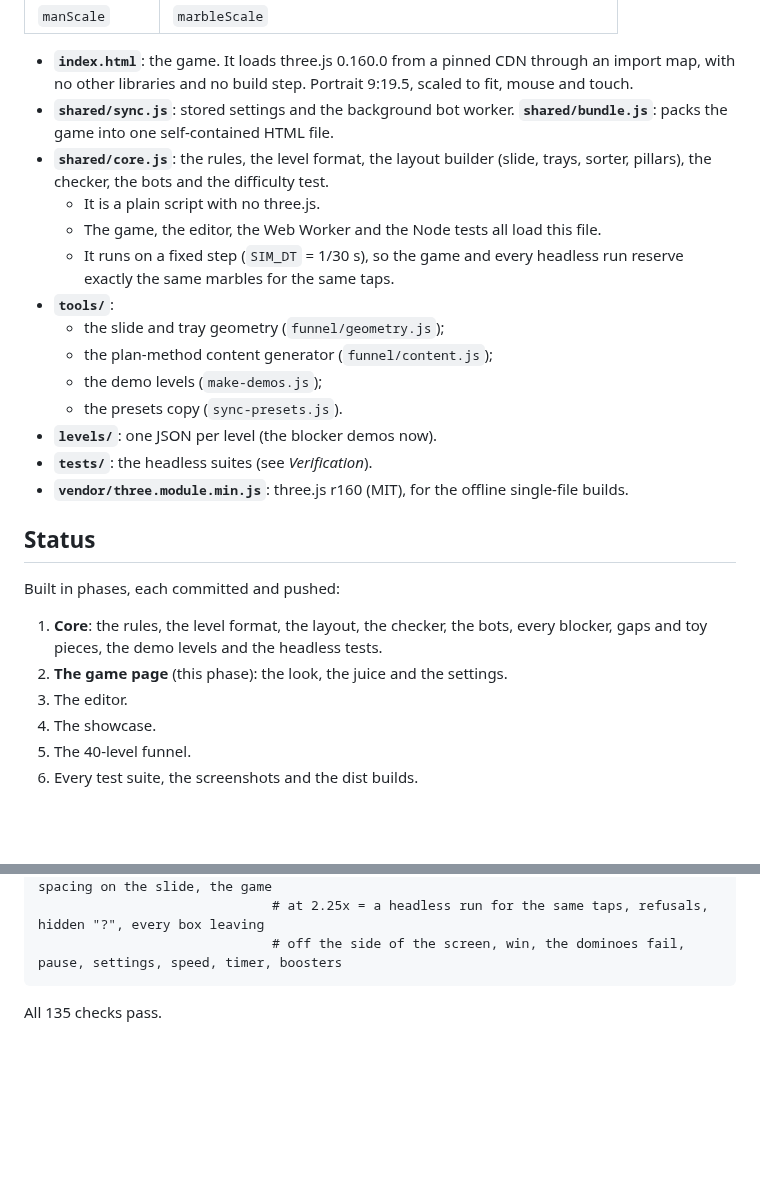
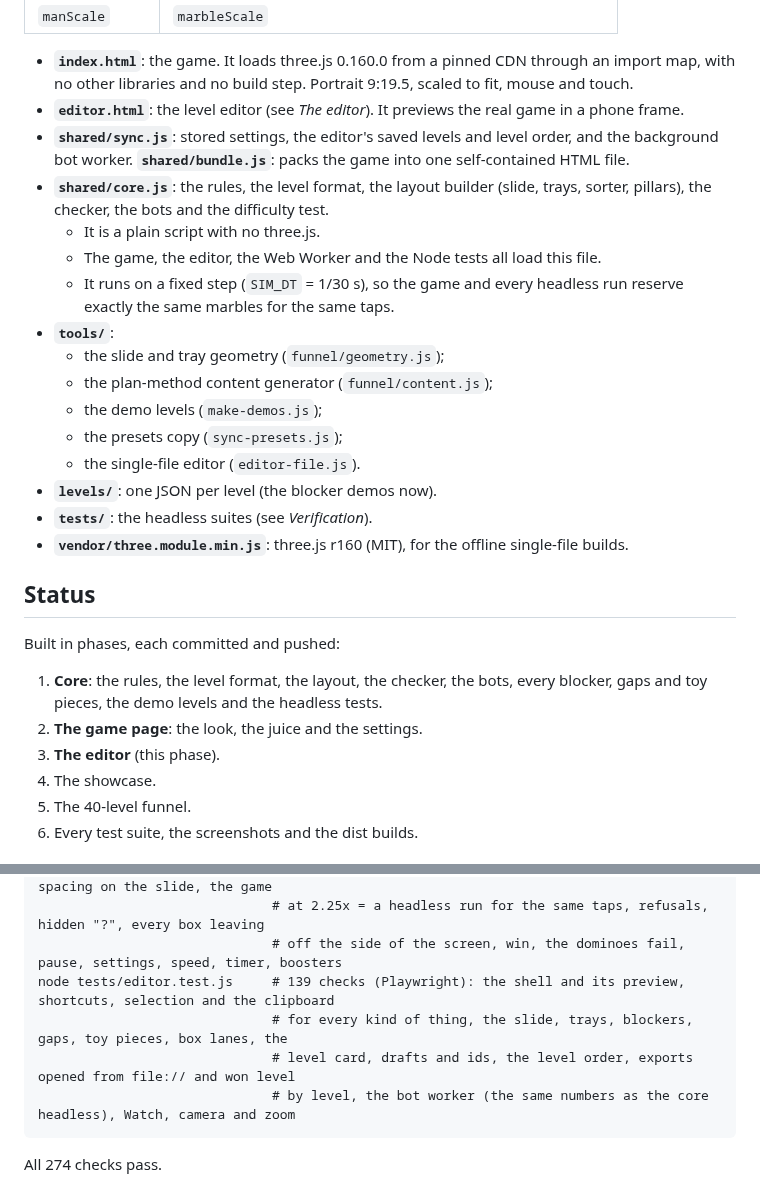
Before and after one commit to bhanyagici/Prototype1, a Markdown page: marble-run/README.md, 2 parts joined by grey strips. Rendered like a GitHub page; blank space fills up the shorter version.

````diff
--- a/marble-run/README.md
+++ b/marble-run/README.md
@@ -19,7 +19,8 @@ level files and builds, retargeted.
 
 - **`index.html`**: the game. It loads three.js 0.160.0 from a pinned CDN through an import map, with no other
   libraries and no build step. Portrait 9:19.5, scaled to fit, mouse and touch.
-- **`shared/sync.js`**: stored settings and the background bot worker. **`shared/bundle.js`**: packs the game into
+- **`editor.html`**: the level editor (see *The editor*). It previews the real game in a phone frame.
+- **`shared/sync.js`**: stored settings, the editor's saved levels and level order, and the background bot worker. **`shared/bundle.js`**: packs the game into
   one self-contained HTML file.
 - **`shared/core.js`**: the rules, the level format, the layout builder (slide, trays, sorter, pillars), the
   checker, the bots and the difficulty test.
@@ -31,7 +32,8 @@ level files and builds, retargeted.
   - the slide and tray geometry (`funnel/geometry.js`);
   - the plan-method content generator (`funnel/content.js`);
   - the demo levels (`make-demos.js`);
-  - the presets copy (`sync-presets.js`).
+  - the presets copy (`sync-presets.js`);
+  - the single-file editor (`editor-file.js`).
 - **`levels/`**: one JSON per level (the blocker demos now).
 - **`tests/`**: the headless suites (see *Verification*).
 - **`vendor/three.module.min.js`**: three.js r160 (MIT), for the offline single-file builds.
@@ -42,8 +44,8 @@ Built in phases, each committed and pushed:
 
 1. **Core**: the rules, the level format, the layout, the checker, the bots, every blocker, gaps and toy pieces, the
    demo levels and the headless tests.
-2. **The game page** (this phase): the look, the juice and the settings.
-3. The editor.
+2. **The game page**: the look, the juice and the settings.
+3. **The editor** (this phase).
 4. The showcase.
 5. The 40-level funnel.
 6. Every test suite, the screenshots and the dist builds.
@@ -309,6 +351,10 @@ node tests/trays.test.js      # 8 checks: regular grids, the lean, apron and chu
 node tests/browser.test.js    # 22 checks (Playwright): a real tap, the glow, the drawn spacing on the slide, the game
                               # at 2.25x = a headless run for the same taps, refusals, hidden "?", every box leaving
                               # off the side of the screen, win, the dominoes fail, pause, settings, speed, timer, boosters
+node tests/editor.test.js     # 139 checks (Playwright): the shell and its preview, shortcuts, selection and the clipboard
+                              # for every kind of thing, the slide, trays, blockers, gaps, toy pieces, box lanes, the
+                              # level card, drafts and ids, the level order, exports opened from file:// and won level
+                              # by level, the bot worker (the same numbers as the core headless), Watch, camera and zoom
 ```
 
-All 135 checks pass.
+All 274 checks pass.
````
Also changed, not shown: other parts of marble-run/README.md (+40 -0 lines), marble-run/screenshots/editor.png (added), 4 other files.
